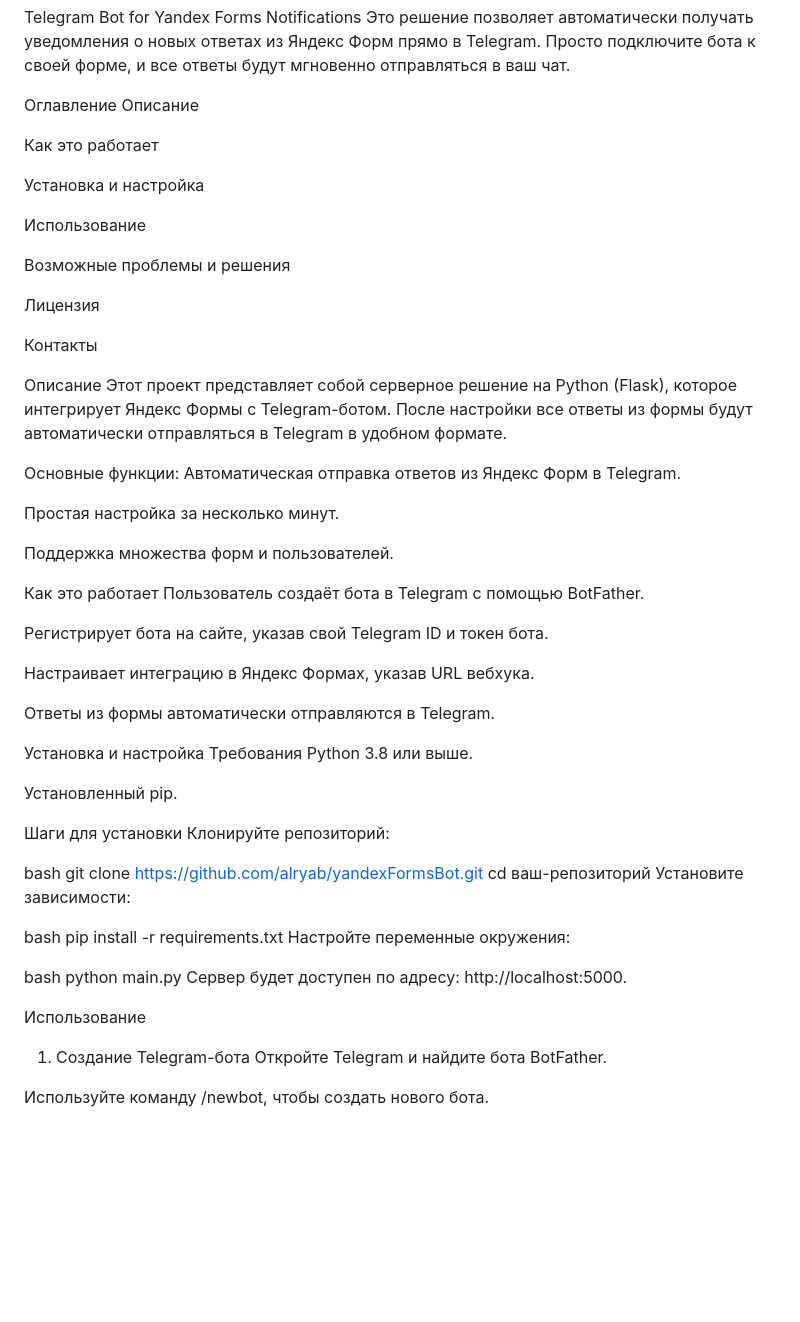
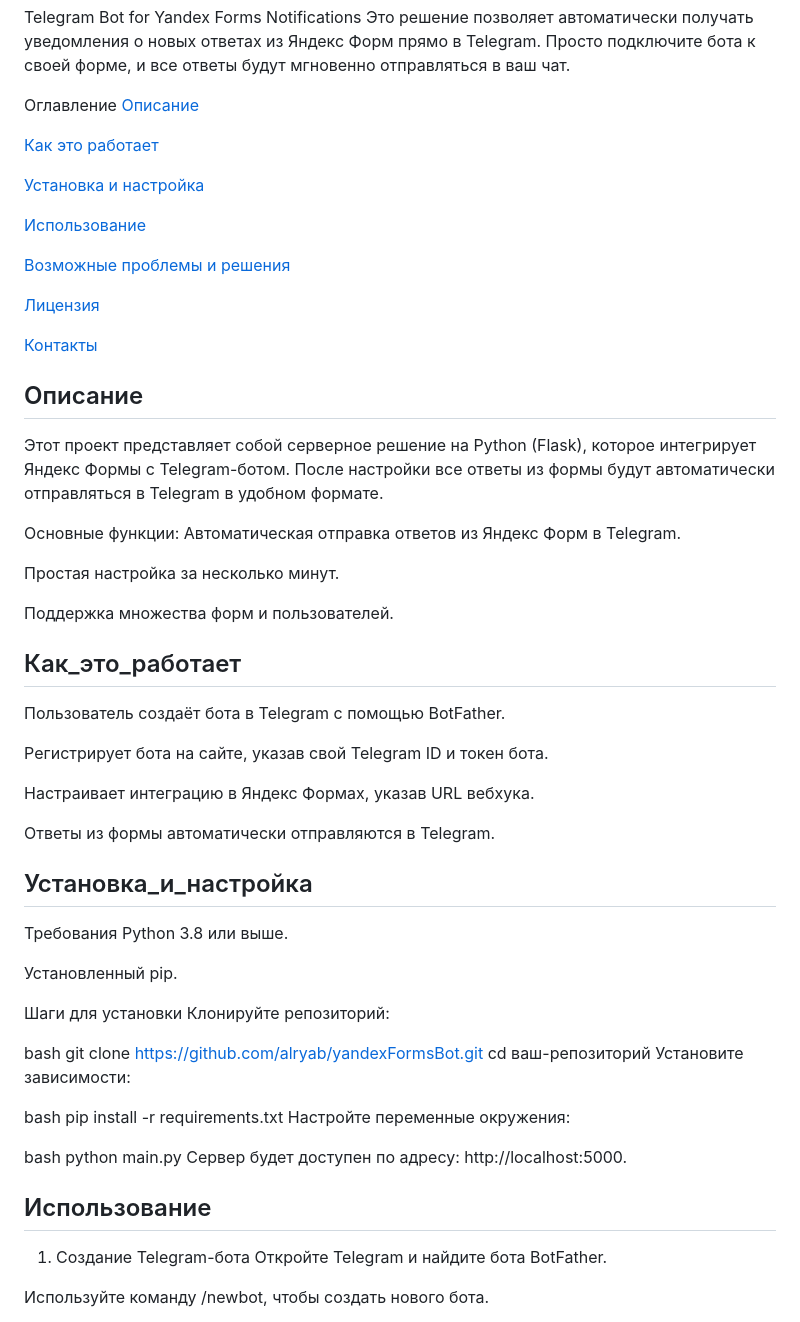
Before and after one commit to alryab/yandexFormsBot, a Markdown page: README.md, the part around one of its changes. Drawn GitHub-style; blank space fills up the shorter version.

Commit message:
Edit README.md 2

```diff
--- a/README.md
+++ b/README.md
@@ -2,21 +2,21 @@ Telegram Bot for Yandex Forms Notifications
 Это решение позволяет автоматически получать уведомления о новых ответах из Яндекс Форм прямо в Telegram. Просто подключите бота к своей форме, и все ответы будут мгновенно отправляться в ваш чат.
 
 Оглавление
-Описание
+[Описание](#Описание)
 
-Как это работает
+[Как это работает](#Как_это_работает)
 
-Установка и настройка
+[Установка и настройка](#Установка_и_настройка)
 
-Использование
+[Использование](#Использование)
 
-Возможные проблемы и решения
+[Возможные проблемы и решения](#Возможные_проблемы_и_решения)
 
-Лицензия
+[Лицензия](#Лицензия)
 
-Контакты
+[Контакты](#Контакты)
 
-Описание
+## Описание
 Этот проект представляет собой серверное решение на Python (Flask), которое интегрирует Яндекс Формы с Telegram-ботом. После настройки все ответы из формы будут автоматически отправляться в Telegram в удобном формате.
 
 Основные функции:
@@ -26,7 +26,7 @@ Telegram Bot for Yandex Forms Notifications
 
 Поддержка множества форм и пользователей.
 
-Как это работает
+## Как_это_работает
 Пользователь создаёт бота в Telegram с помощью BotFather.
 
 Регистрирует бота на сайте, указав свой Telegram ID и токен бота.
@@ -35,7 +35,7 @@ Telegram Bot for Yandex Forms Notifications
 
 Ответы из формы автоматически отправляются в Telegram.
 
-Установка и настройка
+## Установка_и_настройка
 Требования
 Python 3.8 или выше.
 
@@ -57,7 +57,7 @@ bash
 python main.py
 Сервер будет доступен по адресу: http://localhost:5000.
 
-Использование
+## Использование
 1. Создание Telegram-бота
 Откройте Telegram и найдите бота BotFather.
 
```
Also changed, not shown: other parts of README.md (+3 -3 lines).
